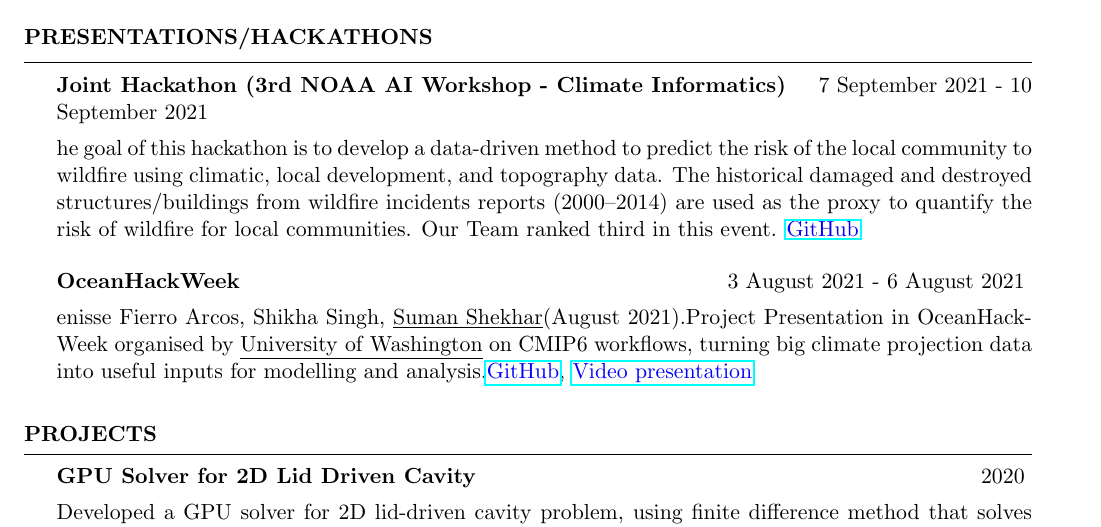
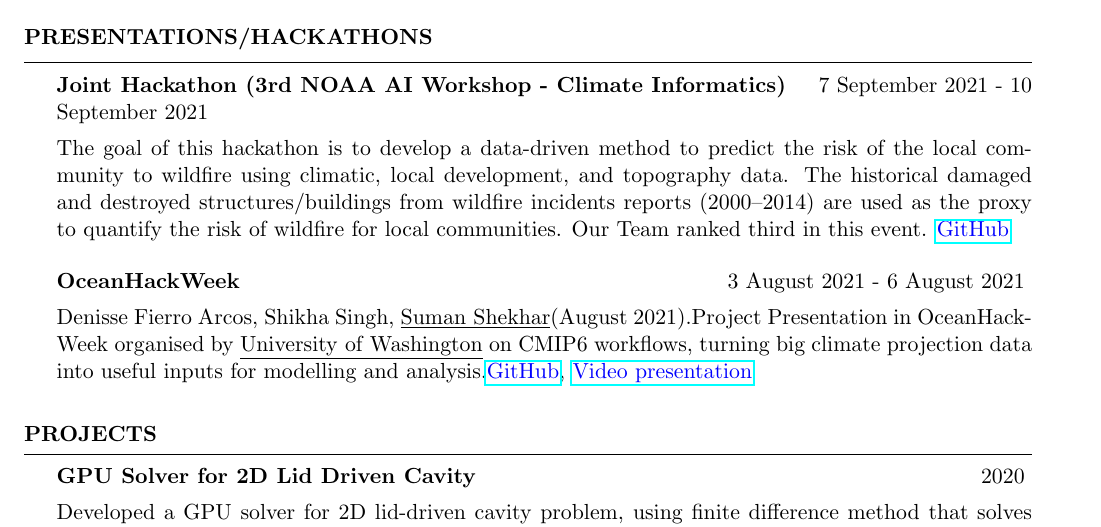
Before and after one commit to Sumanshekhar17/SumanVitae, a LaTeX CV (CV.tex): part of page 3 of 4, cut so that both start at the same text. Compiled offline with pdfLaTeX.

Commit message:
Update CV.tex

```diff
--- a/CV.tex
+++ b/CV.tex
@@ -121,11 +121,11 @@ Overall GPA: 6.76/10
 \end{rSection}
 \begin{rSection}{PRESENTATIONS/HACKATHONS}
 \begin{rSubsection}{Joint Hackathon (3rd NOAA AI Workshop - Climate Informatics)}{7 September 2021 - 10 September 2021}{}
-The goal of this hackathon is to develop a data-driven method to predict the risk of the local community to wildfire using climatic, local development, and topography data. The historical damaged and destroyed structures/buildings from wildfire incidents reports (2000–2014) are used as the proxy to quantify the risk of wildfire for local communities. Our Team ranked third in this event. \href{https://github.com/climate-informatics/hackathon-2021/blob/main/wildfire_risk/README.md}{\textcolor{blue}{GitHub}}
+TThe goal of this hackathon is to develop a data-driven method to predict the risk of the local community to wildfire using climatic, local development, and topography data. The historical damaged and destroyed structures/buildings from wildfire incidents reports (2000–2014) are used as the proxy to quantify the risk of wildfire for local communities. Our Team ranked third in this event. \href{https://github.com/climate-informatics/hackathon-2021/blob/main/wildfire_risk/README.md}{\textcolor{blue}{GitHub}}
 \end{rSubsection}
 
 \begin{rSubsection}{OceanHackWeek}{3 August 2021 - 6 August 2021}{}
-Denisse Fierro Arcos, Shikha Singh, \underline{Suman Shekhar}(August 2021).Project Presentation in OceanHackWeek organised by \underline{University of Washington}  on CMIP6 workflows, turning big climate projection data into useful inputs for modelling and analysis.\href{https://github.com/oceanhackweek/ohw21-proj-cmip-ard}{\textcolor{blue}{GitHub}}, \href{https://youtu.be/Y5e50p39mnQ}{\textcolor{blue}{Video presentation}}
+DDenisse Fierro Arcos, Shikha Singh, \underline{Suman Shekhar}(August 2021).Project Presentation in OceanHackWeek organised by \underline{University of Washington}  on CMIP6 workflows, turning big climate projection data into useful inputs for modelling and analysis.\href{https://github.com/oceanhackweek/ohw21-proj-cmip-ard}{\textcolor{blue}{GitHub}}, \href{https://youtu.be/Y5e50p39mnQ}{\textcolor{blue}{Video presentation}}
 \end{rSubsection}
 
 \end{rSection}
```
